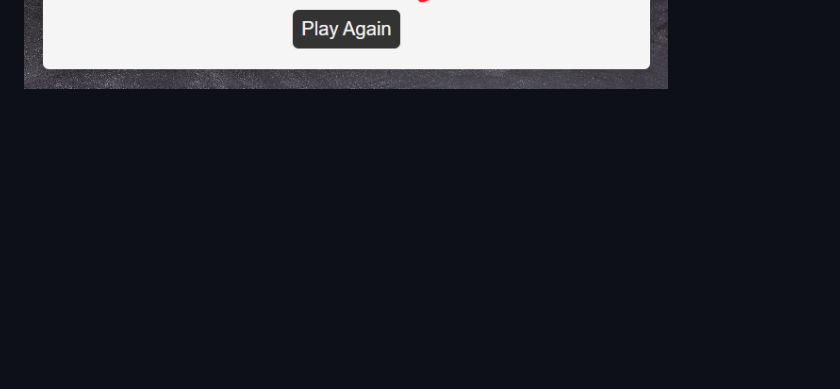
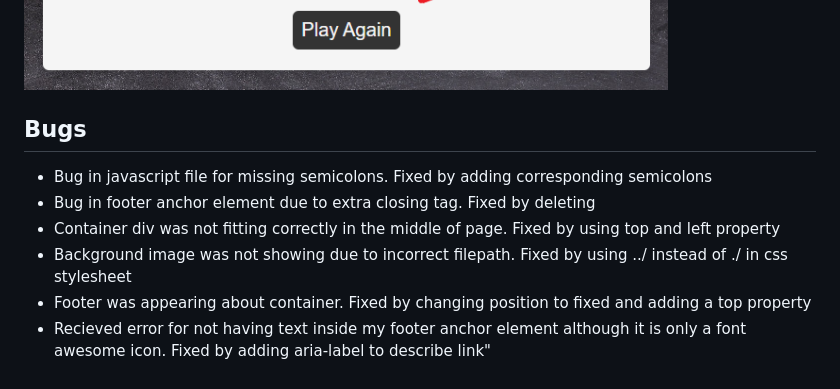
Before and after one commit to anthonyhaj/rock-paper-scissors-PP2, a Markdown page: README.md, the part around the change. GitHub-like rendering; folded sections open; blank space fills up the shorter version.

Commit message:
add bugs section to readme

```diff
--- a/README.md
+++ b/README.md
@@ -244,3 +244,11 @@ All browsers respond well. All fonts, links, and images work as expected.
 <details><summary>Screenshot</summary>
 <img src="docs/user-stories/user-stories-5.png">
 </details>
+
+## Bugs
+- Bug in javascript file for missing semicolons. Fixed by adding corresponding semicolons
+- Bug in footer anchor element due to extra closing tag. Fixed by deleting
+- Container div was not fitting correctly in the middle of page. Fixed by using top and left property
+- Background image was not showing due to incorrect filepath. Fixed by using ../ instead of ./ in css stylesheet
+- Footer was appearing about container. Fixed by changing position to fixed and adding a top property
+- Recieved error for not having text inside my footer anchor element although it is only a font awesome icon. Fixed by adding aria-label to describe link"
```
